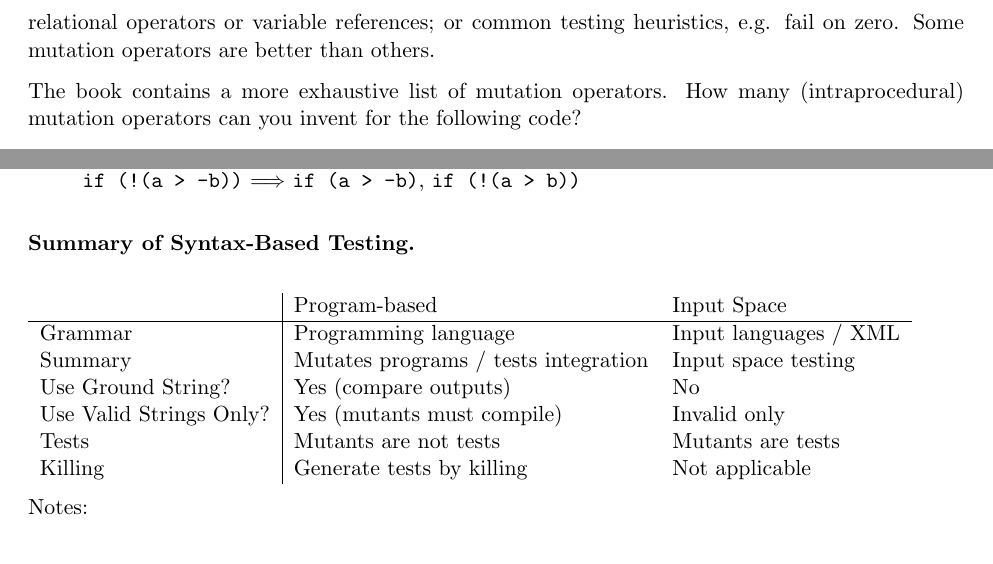
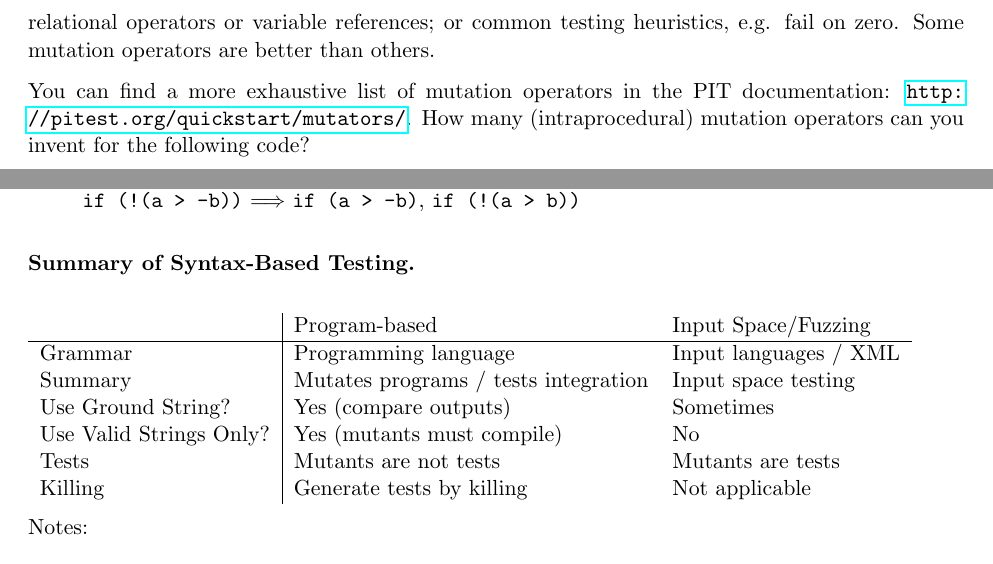
Before and after one commit to patricklam/stqam-2017, a LaTeX document (notes/L15.tex): two parts of pages 3 and 4 of 4, joined at a grey line, cut so that both start at the same text. Compiled offline with pdfLaTeX.

Commit message:
tweak L15 notes

```diff
--- a/notes/L15.tex
+++ b/notes/L15.tex
@@ -186,7 +186,7 @@ operators will encode typical programmer mistakes, e.g. by changing
 relational operators or variable references; or common testing heuristics,
 e.g. fail on zero. Some mutation operators are better than others.
 
-The book contains a more exhaustive list of mutation operators.  How
+You can find a more exhaustive list of mutation operators in the PIT documentation: \url{http://pitest.org/quickstart/mutators/}.  How
 many (intraprocedural) mutation operators can you invent for the
 following code?
 
@@ -280,11 +280,11 @@ $\Longrightarrow$ {\tt x = 3 * abs(a)}, {\tt x = 3 * -abs(a)}, {\tt x = 3 * fail
 \paragraph{Summary of Syntax-Based Testing.}~\\
 
 \begin{tabular}{l|ll}
-& Program-based & Input Space \\ \hline
+& Program-based & Input Space/Fuzzing \\ \hline
 Grammar & Programming language & Input languages / XML \\
 Summary & Mutates programs / tests integration & Input space testing \\
-Use Ground String? & Yes (compare outputs) & No \\
-Use Valid Strings Only? & Yes (mutants must compile) & Invalid only \\
+Use Ground String? & Yes (compare outputs) & Sometimes \\
+Use Valid Strings Only? & Yes (mutants must compile) & No \\
 Tests & Mutants are not tests & Mutants are tests \\
 Killing & Generate tests by killing & Not applicable \\
 \end{tabular}
```
Also changed, not shown: notes/L16.tex (+2 -2 lines), notes/L15.pdf, notes/L15.tex (2 more changed lines).
